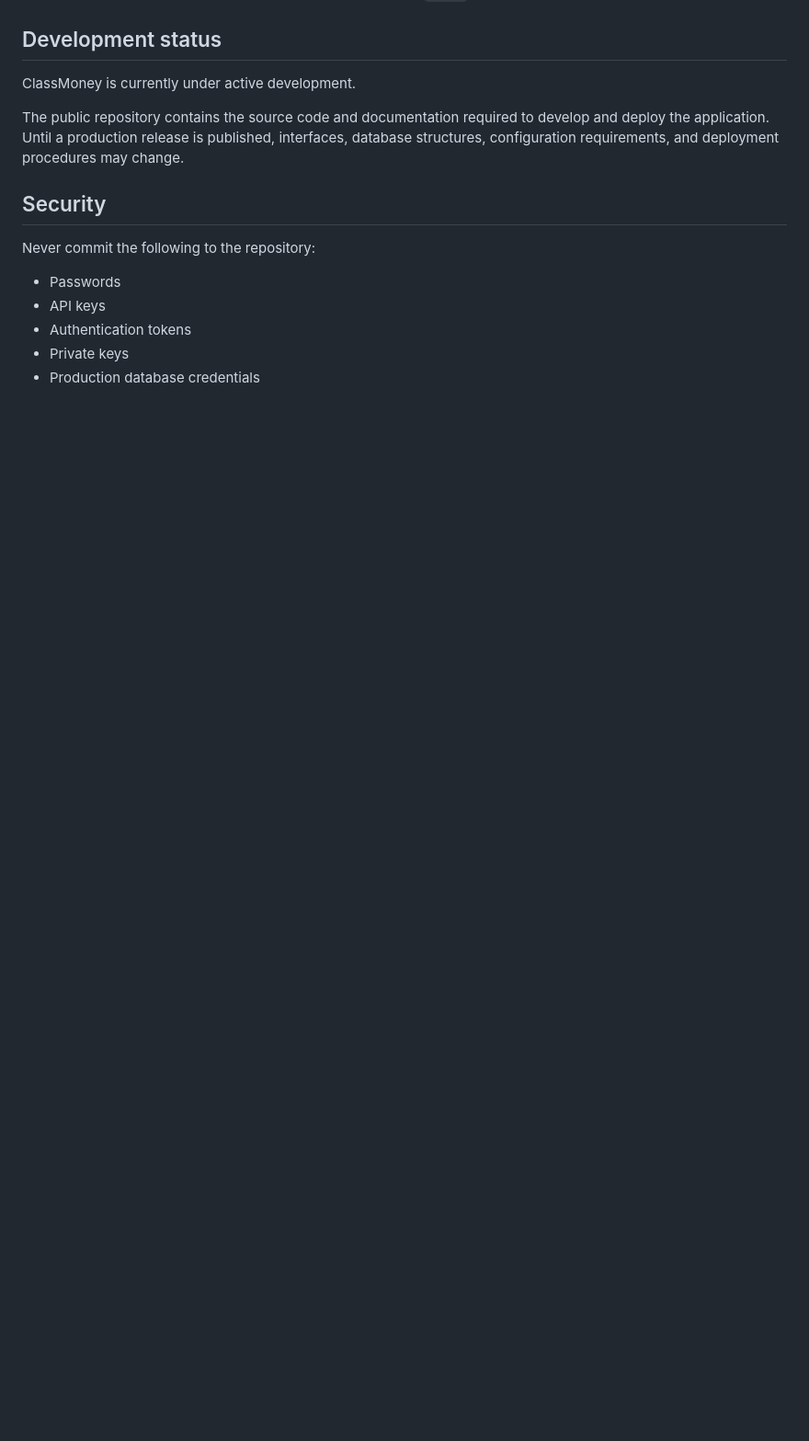
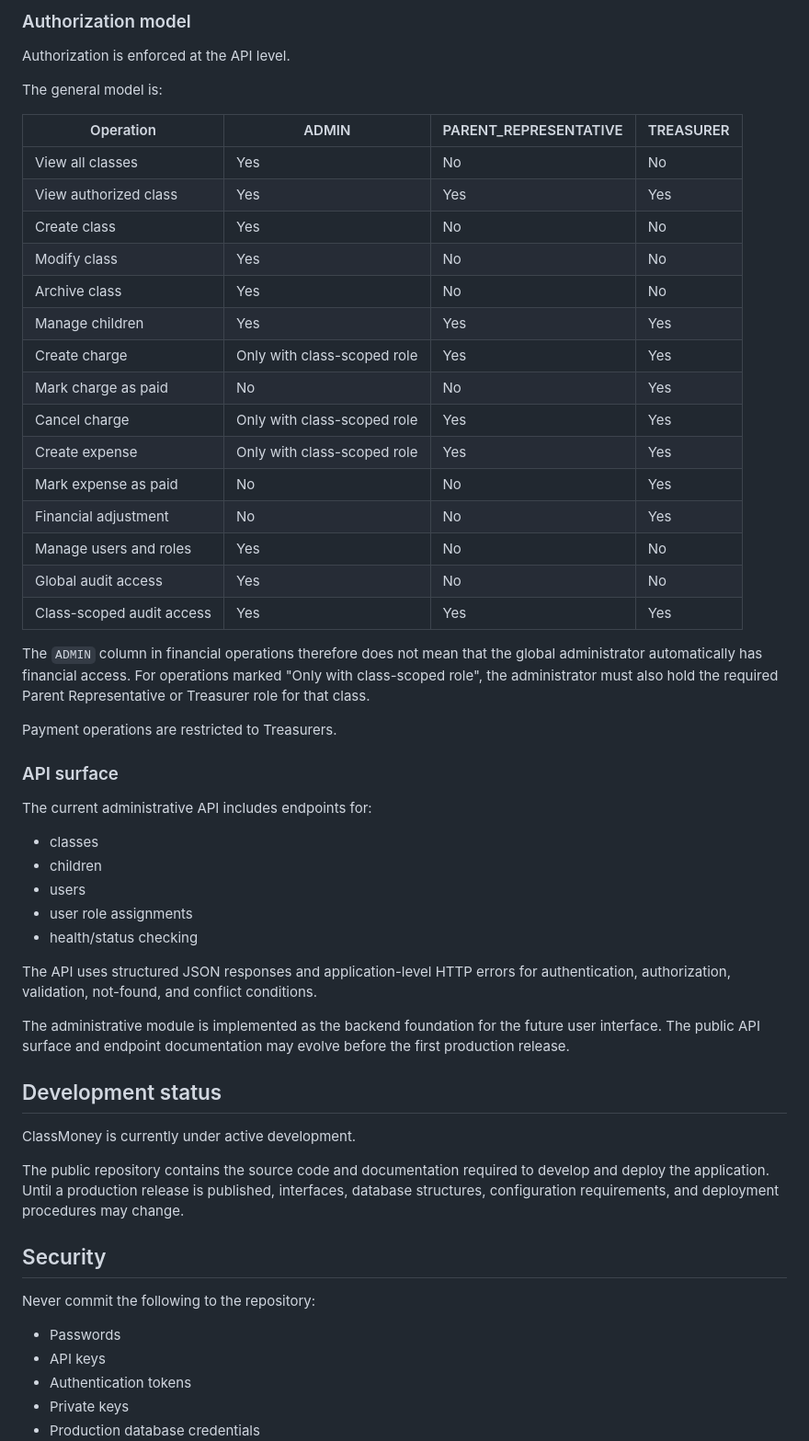
Before and after one commit to damokos/ClassMoney, a Markdown page: README.md, the part around one of its changes. Shown at 92% size. Rendered like a GitHub page; blank space fills up the shorter version.

Commit message:
chore: checkpoint after admin API

```diff
--- a/README.md
+++ b/README.md
@@ -88,3 +159,45 @@ Detailed architecture documentation will be maintained in the `docs/` directory.
+### Authorization model
+
+Authorization is enforced at the API level.
+
+The general model is:
+
+| Operation | ADMIN | PARENT_REPRESENTATIVE | TREASURER |
+| --- | --- | --- | --- |
+| View all classes | Yes | No | No |
+| View authorized class | Yes | Yes | Yes |
+| Create class | Yes | No | No |
+| Modify class | Yes | No | No |
+| Archive class | Yes | No | No |
+| Manage children | Yes | Yes | Yes |
+| Create charge | Only with class-scoped role | Yes | Yes |
+| Mark charge as paid | No | No | Yes |
+| Cancel charge | Only with class-scoped role | Yes | Yes |
+| Create expense | Only with class-scoped role | Yes | Yes |
+| Mark expense as paid | No | No | Yes |
+| Financial adjustment | No | No | Yes |
+| Manage users and roles | Yes | No | No |
+| Global audit access | Yes | No | No |
+| Class-scoped audit access | Yes | Yes | Yes |
+
+The `ADMIN` column in financial operations therefore does not mean that the global administrator automatically has financial access. For operations marked "Only with class-scoped role", the administrator must also hold the required Parent Representative or Treasurer role for that class.
+
+Payment operations are restricted to Treasurers.
+
+### API surface
+
+The current administrative API includes endpoints for:
+
+- classes
+- children
+- users
+- user role assignments
+- health/status checking
+
+The API uses structured JSON responses and application-level HTTP errors for authentication, authorization, validation, not-found, and conflict conditions.
+
+The administrative module is implemented as the backend foundation for the future user interface. The public API surface and endpoint documentation may evolve before the first production release.
+
 ## Development status
 
 ClassMoney is currently under active development.
```
Also changed, not shown: other parts of README.md (+71 -0 lines).
